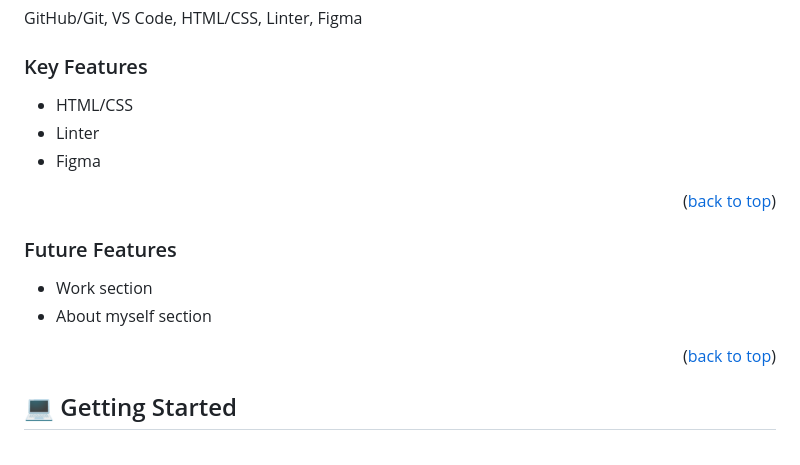
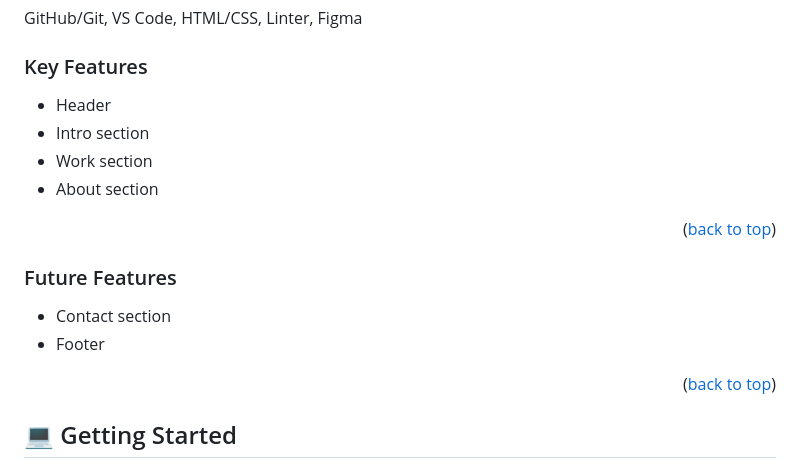
Before and after one commit to mpa-mxiang/profolio2, a Markdown page: README.md, the part around the change. GitHub-like rendering.

Commit message:
change key feature and future features

```diff
--- a/README.md
+++ b/README.md
@@ -37,17 +37,18 @@ GitHub/Git, VS Code, HTML/CSS, Linter, Figma
 
 ### Key Features <a name="key-features"></a>
 
-- HTML/CSS
-- Linter
-- Figma
+- Header
+- Intro section
+- Work section
+- About section
 
 <p align="right">(<a href="#readme-top">back to top</a>)</p>
 
 
 ### Future Features <a name="future-features"></a>
 
-- Work section
-- About myself section
+- Contact section
+- Footer
 
 <p align="right">(<a href="#readme-top">back to top</a>)</p>
 
```
